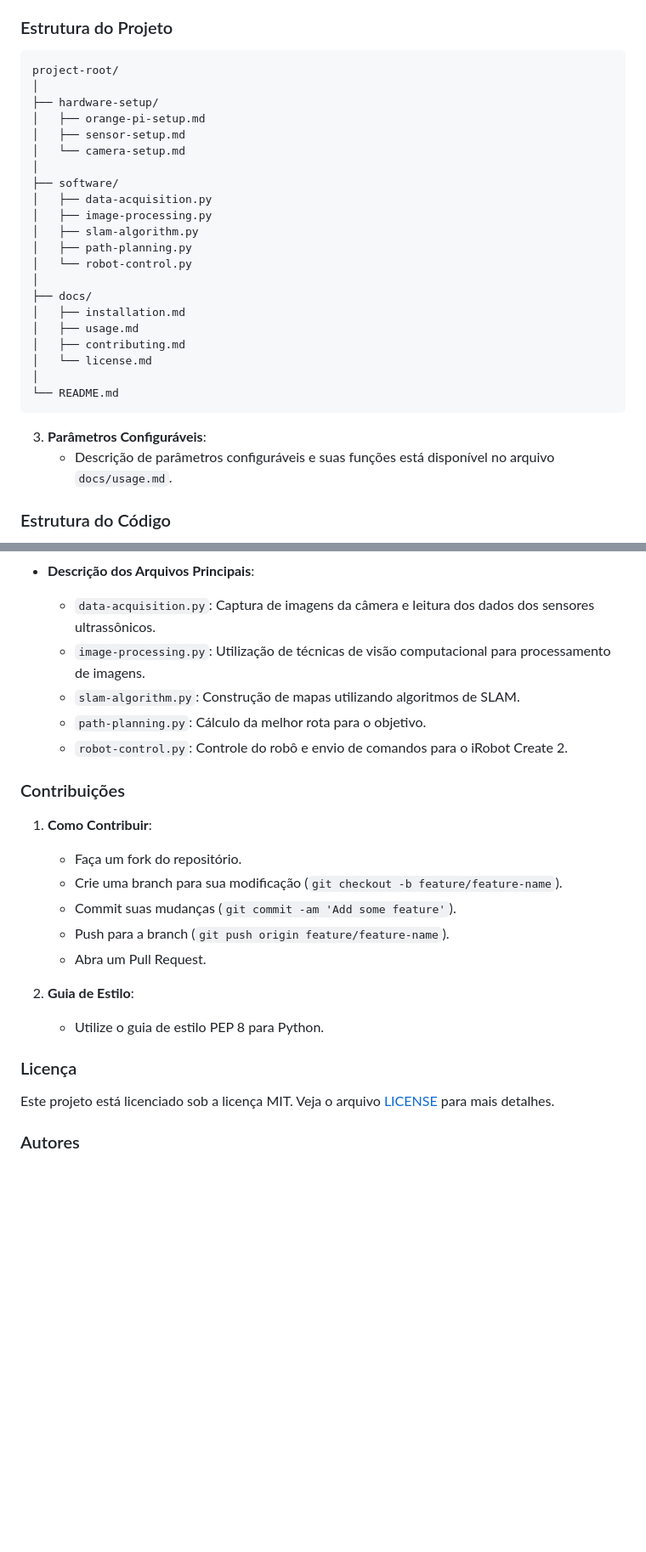
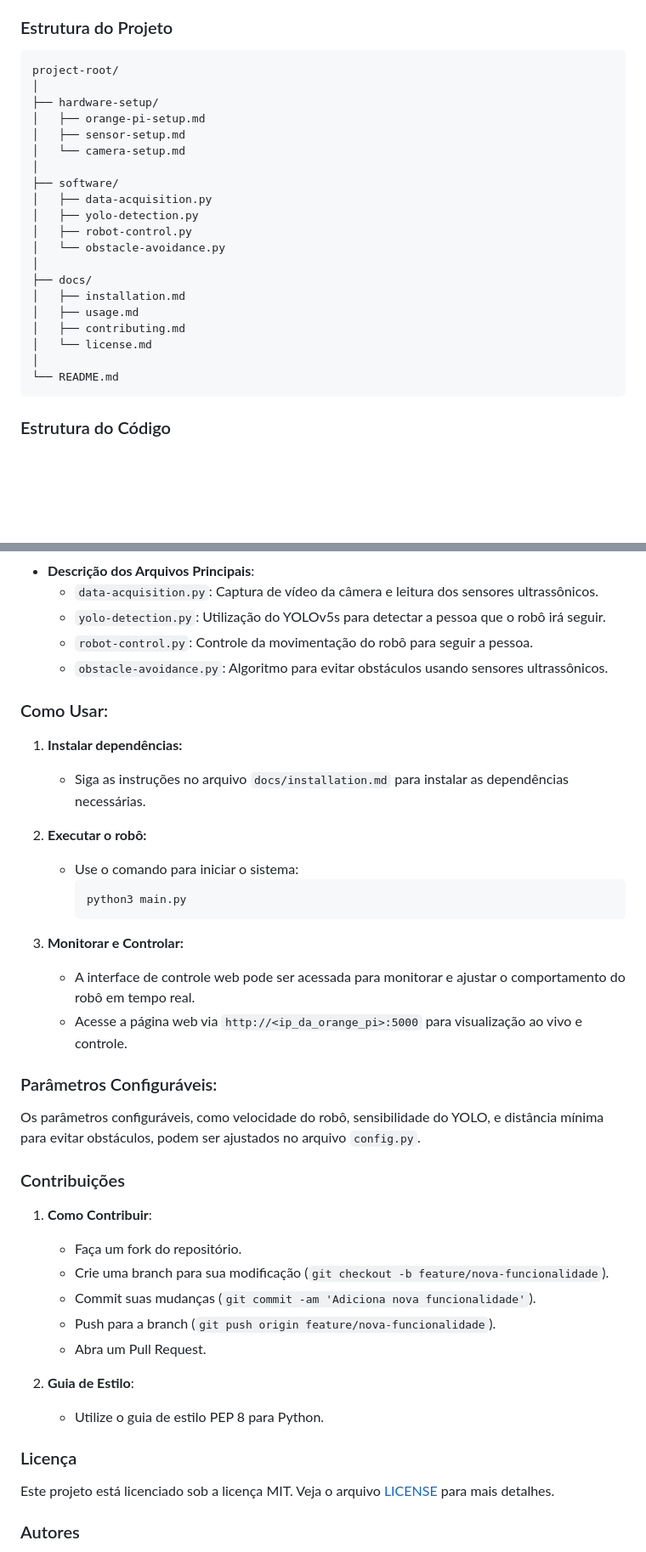
Before and after one commit to DelioMg/Robot, a Markdown page: README.md, 2 parts joined by grey strips. Shown at 85% size. Drawn GitHub-style; blank space fills up the shorter version.

````diff
--- a/README.md
+++ b/README.md
@@ -60,5 +57,6 @@ Este projeto visa desenvolver um robô autônomo baseado em um iRobot Create 2,
 
 ### Estrutura do Projeto
+
 ```
 project-root/
 │
@@ -69,10 +67,9 @@ project-root/
 │
 ├── software/
 │   ├── data-acquisition.py
-│   ├── image-processing.py
-│   ├── slam-algorithm.py
-│   ├── path-planning.py
-│   └── robot-control.py
+│   ├── yolo-detection.py
+│   ├── robot-control.py
+│   └── obstacle-avoidance.py
 │
 ├── docs/
 │   ├── installation.md
@@ -83,7 +80,4 @@ project-root/
 └── README.md
 ```
 
-3. **Parâmetros Configuráveis**:
-   - Descrição de parâmetros configuráveis e suas funções está disponível no arquivo `docs/usage.md`.
-
 ### Estrutura do Código
@@ -92,23 +84,43 @@ project-root/
 
 - **Descrição dos Arquivos Principais**:
-  - `data-acquisition.py`: Captura de imagens da câmera e leitura dos dados dos sensores ultrassônicos.
-  - `image-processing.py`: Utilização de técnicas de visão computacional para processamento de imagens.
-  - `slam-algorithm.py`: Construção de mapas utilizando algoritmos de SLAM.
-  - `path-planning.py`: Cálculo da melhor rota para o objetivo.
-  - `robot-control.py`: Controle do robô e envio de comandos para o iRobot Create 2.
+  - `data-acquisition.py`: Captura de vídeo da câmera e leitura dos sensores ultrassônicos.
+  - `yolo-detection.py`: Utilização do YOLOv5s para detectar a pessoa que o robô irá seguir.
+  - `robot-control.py`: Controle da movimentação do robô para seguir a pessoa.
+  - `obstacle-avoidance.py`: Algoritmo para evitar obstáculos usando sensores ultrassônicos.
+
+### Como Usar:
+
+1. **Instalar dependências:**
+   - Siga as instruções no arquivo `docs/installation.md` para instalar as dependências necessárias.
+
+2. **Executar o robô:**
+   - Use o comando para iniciar o sistema:
+     ```bash
+     python3 main.py
+     ```
+
+3. **Monitorar e Controlar:**
+   - A interface de controle web pode ser acessada para monitorar e ajustar o comportamento do robô em tempo real.
+   - Acesse a página web via `http://<ip_da_orange_pi>:5000` para visualização ao vivo e controle.
+
+### Parâmetros Configuráveis:
+
+Os parâmetros configuráveis, como velocidade do robô, sensibilidade do YOLO, e distância mínima para evitar obstáculos, podem ser ajustados no arquivo `config.py`.
 
 ### Contribuições
+
 1. **Como Contribuir**:
    - Faça um fork do repositório.
-   - Crie uma branch para sua modificação (`git checkout -b feature/feature-name`).
-   - Commit suas mudanças (`git commit -am 'Add some feature'`).
-   - Push para a branch (`git push origin feature/feature-name`).
+   - Crie uma branch para sua modificação (`git checkout -b feature/nova-funcionalidade`).
+   - Commit suas mudanças (`git commit -am 'Adiciona nova funcionalidade'`).
+   - Push para a branch (`git push origin feature/nova-funcionalidade`).
    - Abra um Pull Request.
 
 2. **Guia de Estilo**:
    - Utilize o guia de estilo PEP 8 para Python.
 
 ### Licença
+
 Este projeto está licenciado sob a licença MIT. Veja o arquivo [LICENSE](LICENSE) para mais detalhes.
 
 ### Autores
````
Also changed, not shown: other parts of README.md (+31 -38 lines).
